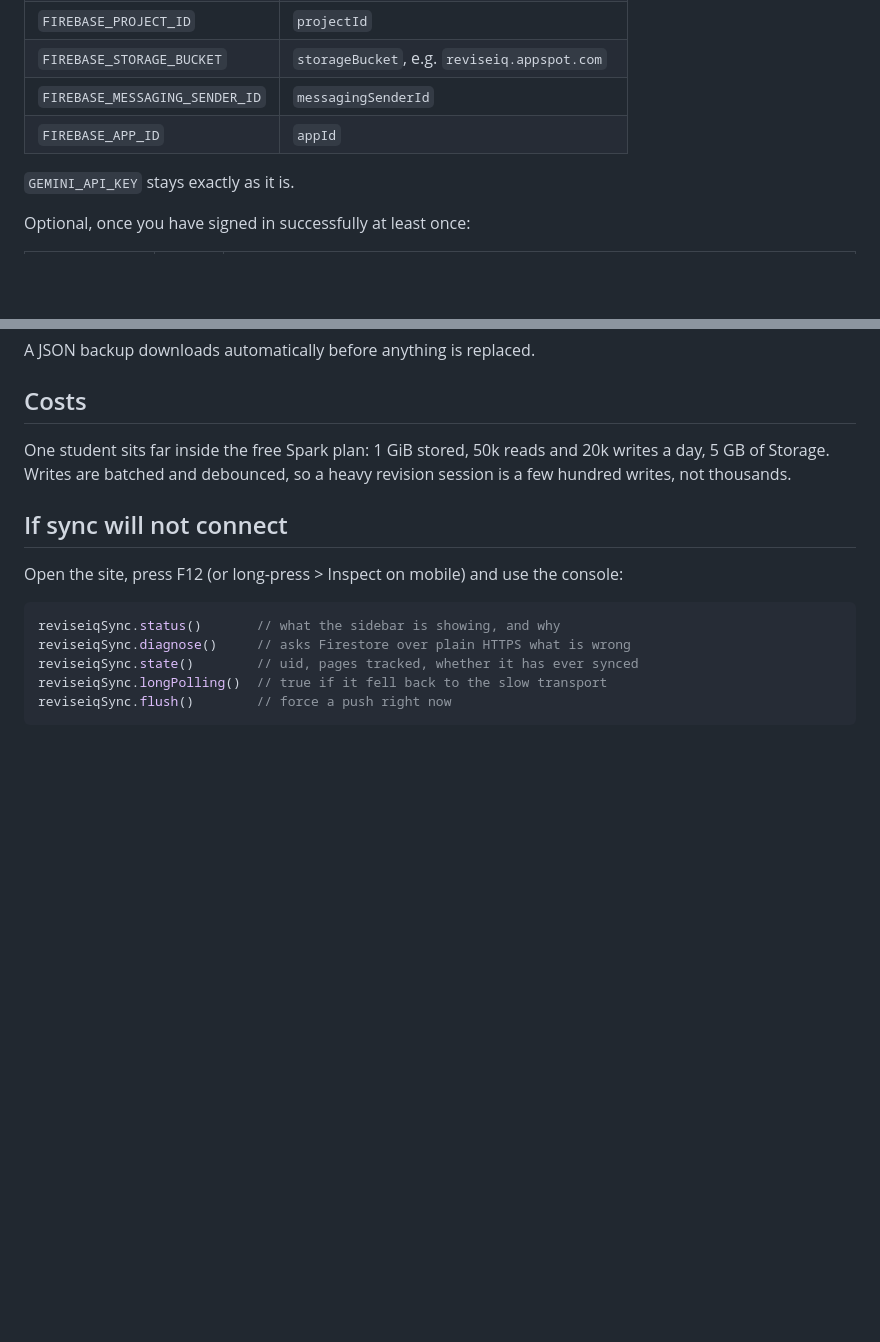
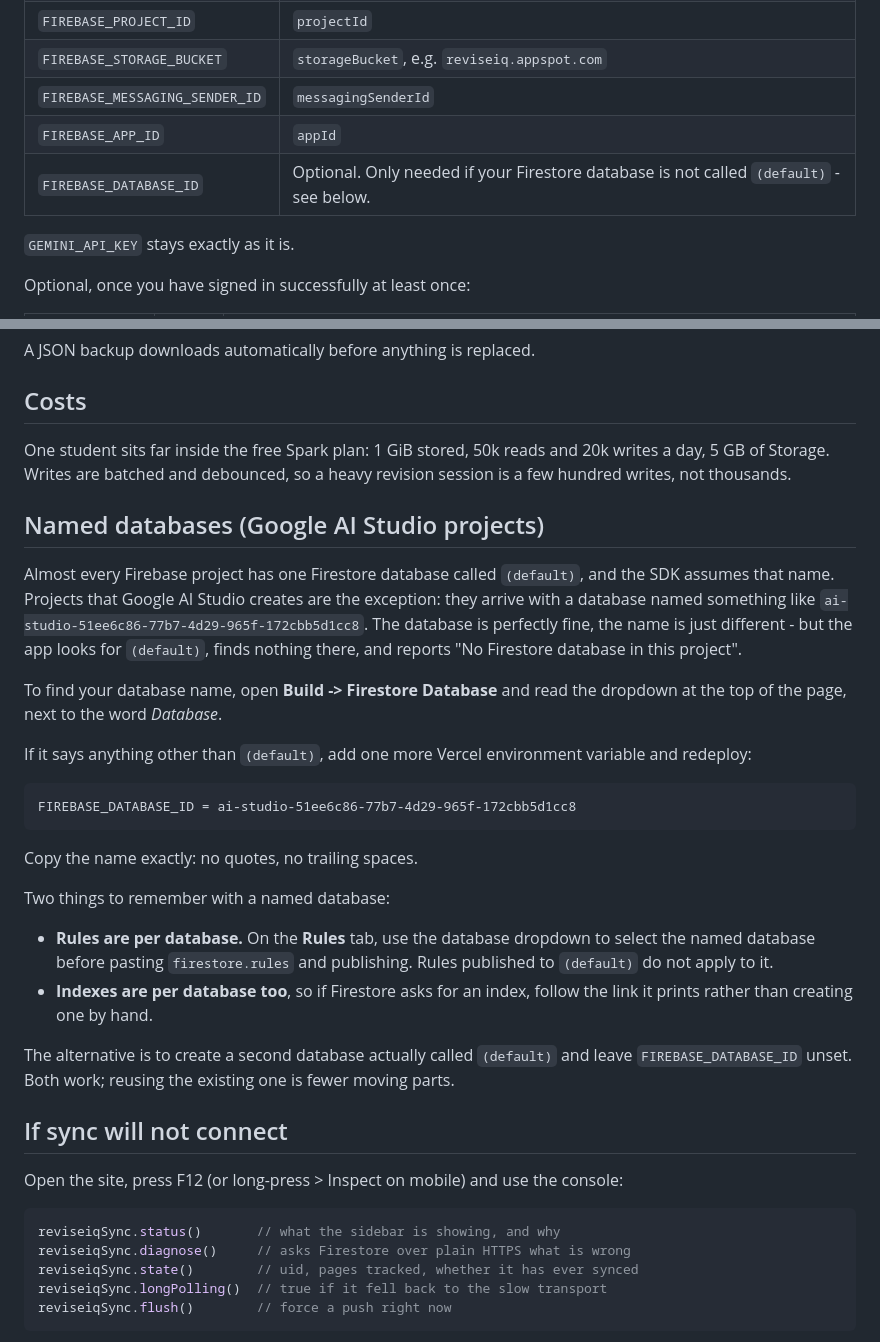
Before and after one commit to LucasM25-max/reviseiq-notion, a Markdown page: docs/FIREBASE_SETUP.md, 2 parts joined by grey strips. Rendered like a GitHub page; blank space fills up the shorter version.

````diff
--- a/docs/FIREBASE_SETUP.md
+++ b/docs/FIREBASE_SETUP.md
@@ -65,6 +65,7 @@ Vercel dashboard > project > **Settings > Environment Variables**. Add these to
 | `FIREBASE_STORAGE_BUCKET` | `storageBucket`, e.g. `reviseiq.appspot.com` |
 | `FIREBASE_MESSAGING_SENDER_ID` | `messagingSenderId` |
 | `FIREBASE_APP_ID` | `appId` |
+| `FIREBASE_DATABASE_ID` | Optional. Only needed if your Firestore database is not called `(default)` - see below. |
 
 `GEMINI_API_KEY` stays exactly as it is.
 
@@ -126,6 +127,39 @@ One student sits far inside the free Spark plan: 1 GiB stored, 50k reads and
 20k writes a day, 5 GB of Storage. Writes are batched and debounced, so a heavy
 revision session is a few hundred writes, not thousands.
 
+## Named databases (Google AI Studio projects)
+
+Almost every Firebase project has one Firestore database called `(default)`, and
+the SDK assumes that name. Projects that Google AI Studio creates are the
+exception: they arrive with a database named something like
+`ai-studio-51ee6c86-77b7-4d29-965f-172cbb5d1cc8`. The database is perfectly
+fine, the name is just different - but the app looks for `(default)`, finds
+nothing there, and reports "No Firestore database in this project".
+
+To find your database name, open **Build -> Firestore Database** and read the
+dropdown at the top of the page, next to the word *Database*.
+
+If it says anything other than `(default)`, add one more Vercel environment
+variable and redeploy:
+
+```
+FIREBASE_DATABASE_ID = ai-studio-51ee6c86-77b7-4d29-965f-172cbb5d1cc8
+```
+
+Copy the name exactly: no quotes, no trailing spaces.
+
+Two things to remember with a named database:
+
+- **Rules are per database.** On the **Rules** tab, use the database dropdown to
+  select the named database before pasting `firestore.rules` and publishing.
+  Rules published to `(default)` do not apply to it.
+- **Indexes are per database too**, so if Firestore asks for an index, follow the
+  link it prints rather than creating one by hand.
+
+The alternative is to create a second database actually called `(default)` and
+leave `FIREBASE_DATABASE_ID` unset. Both work; reusing the existing one is fewer
+moving parts.
+
 ## If sync will not connect
 
 Open the site, press F12 (or long-press > Inspect on mobile) and use the console:
````
